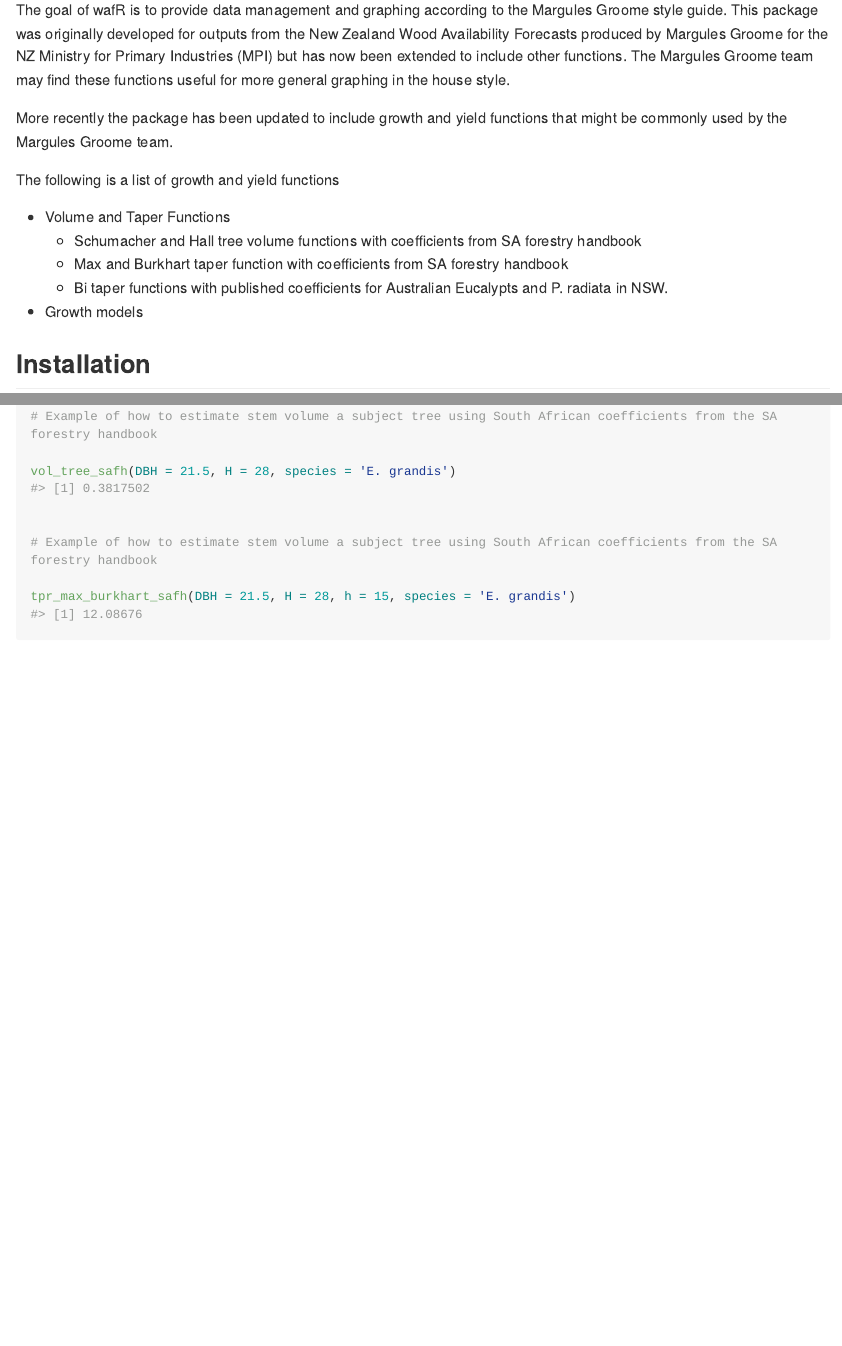
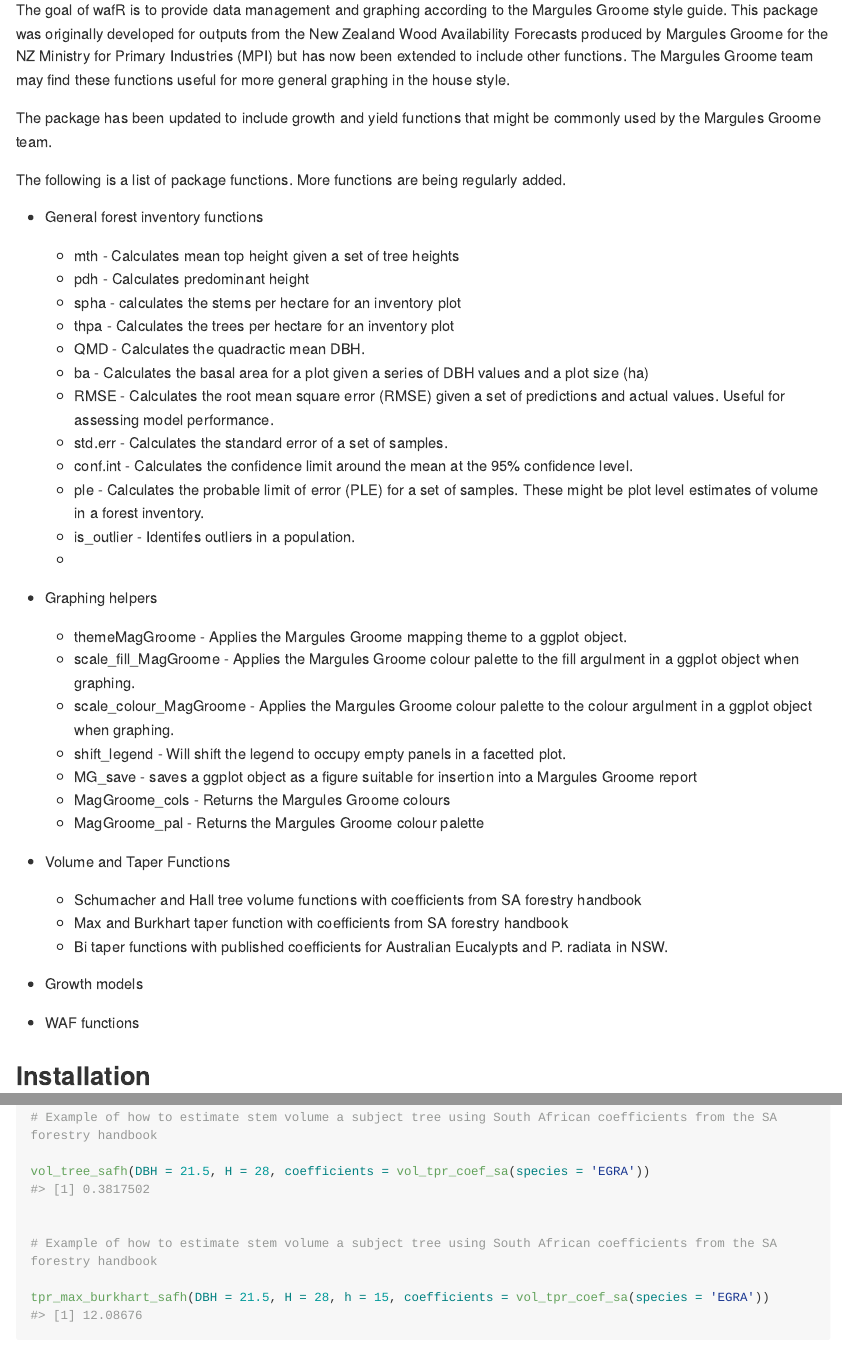
Before and after one commit to jonathandash/wafR, an R Markdown document (README.Rmd): the page in a window 1100 px wide, from 110 px down, and a second part further down, joined at a grey line. The pictures show the output file README.md that the author committed with the source, drawn offline in the style of GitHub; long lines of code are wrapped.

Commit message:
Update readme

````diff
--- a/README.Rmd
+++ b/README.Rmd
@@ -21,9 +21,33 @@
 
 The goal of wafR is to provide data management and graphing according to the Margules Groome style guide. This package was originally developed for outputs from the New Zealand Wood Availability Forecasts produced by Margules Groome for the NZ Ministry for Primary Industries (MPI) but has now been extended to include other functions. The Margules Groome team may find these functions useful for more general graphing in the house style.
 
-More recently the package has been updated to include growth and yield functions that might be commonly used by the Margules Groome team.
+The package has been updated to include growth and yield functions that might be commonly used by the Margules Groome team.
 
-The following is a list of growth and yield functions
+The following is a list of package functions. More functions are being regularly added.
+
+* General forest inventory functions
+  + mth - Calculates mean top height given a set of tree heights
+  + pdh - Calculates predominant height
+  + spha - calculates the stems per hectare for an inventory plot
+  + thpa - Calculates the trees per hectare for an inventory plot
+  + QMD - Calculates the quadractic mean DBH.
+  + ba - Calculates the basal area for a plot given a series of DBH values     and a plot size (ha)
+  + RMSE - Calculates the root mean square error (RMSE) given a set of        predictions and actual values. Useful for assessing model performance.
+  + std.err - Calculates the standard error of a set of samples.
+  + conf.int - Calculates the confidence limit around the mean at the 95%     confidence level.
+  + ple - Calculates the probable limit of error (PLE) for a set of           samples. These might be plot level estimates of volume in a forest        inventory.
+  + is_outlier - Identifes outliers in a population.
+  +
+
+
+* Graphing helpers
+  + themeMagGroome - Applies the Margules Groome mapping theme to a ggplot     object.
+  + scale_fill_MagGroome - Applies the Margules Groome colour palette to      the fill argulment in a ggplot object when graphing.
+  + scale_colour_MagGroome - Applies the Margules Groome colour palette to     the colour argulment in a ggplot object when graphing.
+  + shift_legend - Will shift the legend to occupy empty panels in  a         facetted plot.
+  + MG_save - saves a ggplot object as a figure suitable for insertion        into a Margules Groome report
+  + MagGroome_cols - Returns the Margules Groome colours
+  + MagGroome_pal - Returns the Margules Groome colour palette
 
 * Volume and Taper Functions
   + Schumacher and Hall tree volume functions with coefficients from SA forestry handbook
@@ -31,6 +55,9 @@
   + Bi taper functions with published coefficients for Australian Eucalypts and P. radiata in NSW.
 
 * Growth models
+
+
+* WAF functions
 
 ## Installation
 
@@ -65,12 +92,12 @@
 
 # Example of how to estimate stem volume a subject tree using South African coefficients from the SA forestry handbook
 
-vol_tree_safh(DBH = 21.5, H = 28, species = 'E. grandis')
+vol_tree_safh(DBH = 21.5, H = 28, coefficients = vol_tpr_coef_sa(species = 'EGRA'))
 
 
 # Example of how to estimate stem volume a subject tree using South African coefficients from the SA forestry handbook
 
-tpr_max_burkhart_safh(DBH = 21.5, H = 28, h = 15, species = 'E. grandis')
+tpr_max_burkhart_safh(DBH = 21.5, H = 28, h = 15, coefficients = vol_tpr_coef_sa(species = 'EGRA'))
 
 
 ```
````
Also changed, not shown: README.md, 1 other file.
